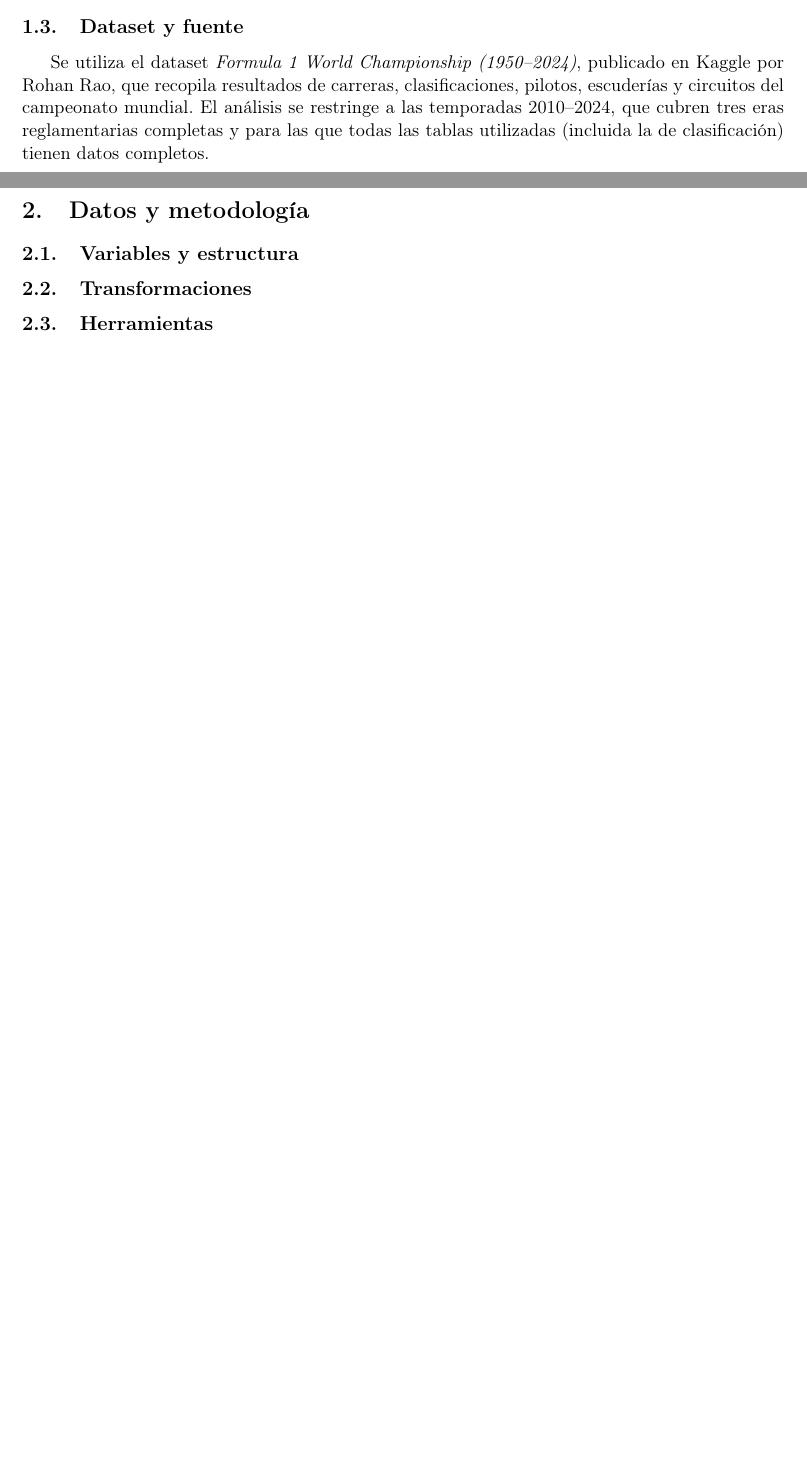
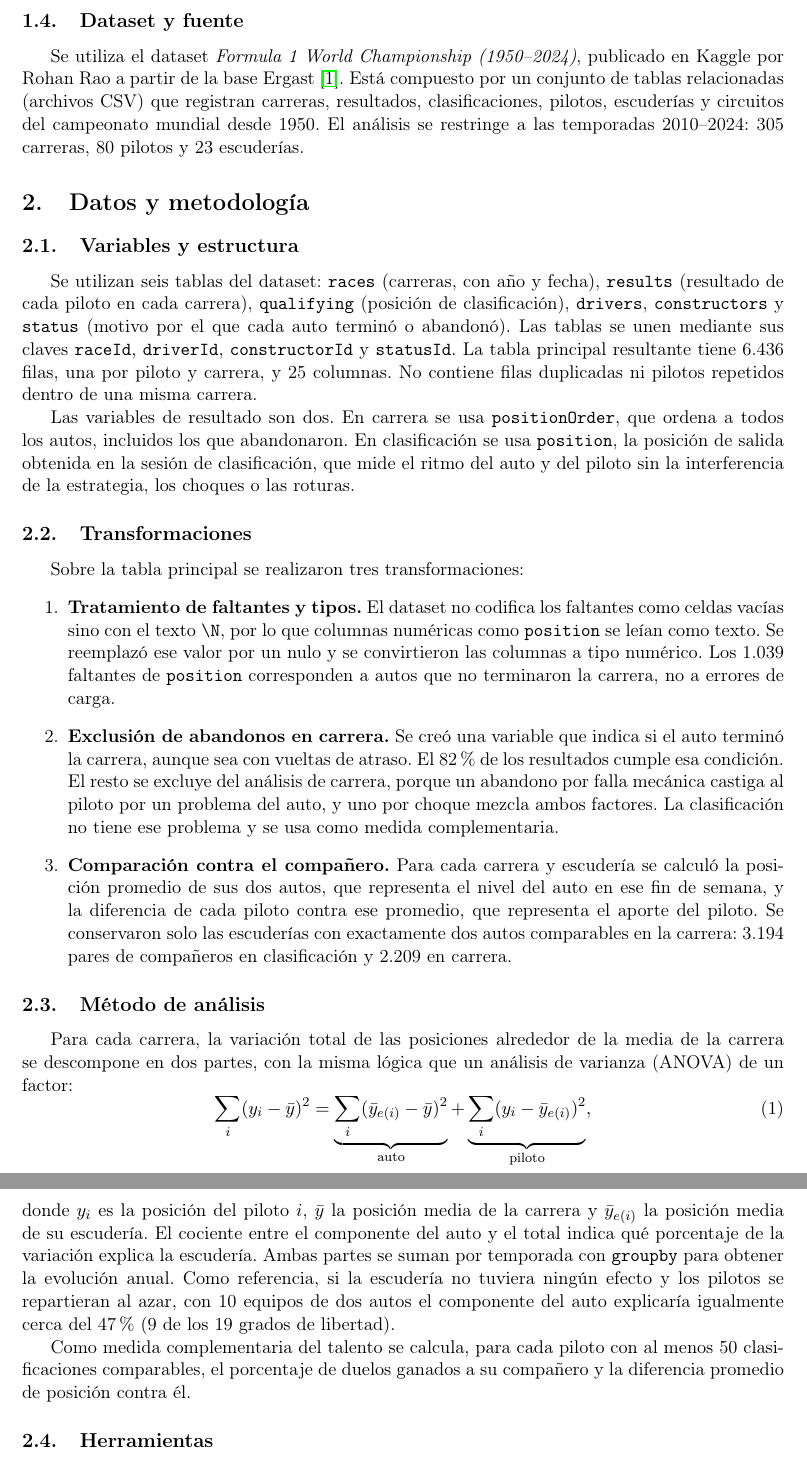
Before and after one commit to Joaquin-Lobato-Adinolfi/TP_LMC_F1_Analysis, a LaTeX paper (informe/informe.tex): two parts of pages 3 and 4 of 4 before the commit and two parts of pages 4 and 5 of 5 after it, joined at a grey line, cut so that both start at the same text, the shorter picture padded with empty space. Compiled offline with pdfLaTeX.

Commit message:
Redactar introducción, datos y metodología del informe
Motivación, pregunta de investigación, objetivos alineados con el
notebook, descripción del dataset, transformaciones y método de
descomposición de la variación (auto vs piloto). Resultados y
conclusiones quedan como placeholders.

Co-Authored-By: Claude Opus 5.5 <noreply@anthropic.com>
Claude-Session: https://claude.ai/code/session_01WXQbkeLnSscG5PcgAFaWFC

```diff
--- a/informe/informe.tex
+++ b/informe/informe.tex
@@ -11,9 +11,10 @@
 \usepackage{graphicx}
 \usepackage{booktabs}
 \usepackage{float}
+\usepackage{amsmath}
 \usepackage{hyperref}
 
-\graphicspath{{figuras/}}
+\graphicspath{{figuras/}{../graficos/}}
 
 \begin{document}
 
@@ -102,14 +115,13 @@ Los objetivos particulares son:
 \end{enumerate}
 
 \subsection{Dataset y fuente}
-% TODO (2 o 3 oraciones): nombre del dataset, autor y link de Kaggle,
-% cobertura temporal y qué representa cada fila de la tabla principal.
 Se utiliza el dataset \emph{Formula 1 World Championship (1950--2024)},
-publicado en Kaggle por Rohan Rao, que recopila resultados de carreras,
-clasificaciones, pilotos, escuderías y circuitos del campeonato mundial.
-El análisis se restringe a las temporadas 2010--2024, que cubren tres eras
-reglamentarias completas y para las que todas las tablas utilizadas
-(incluida la de clasificación) tienen datos completos.
+publicado en Kaggle por Rohan Rao a partir de la base Ergast
+\cite{kaggle}. Está compuesto por un conjunto de tablas relacionadas
+(archivos CSV) que registran carreras, resultados, clasificaciones, pilotos,
+escuderías y circuitos del campeonato mundial desde 1950. El análisis se
+restringe a las temporadas 2010--2024: 305 carreras, 80 pilotos y 23
+escuderías.
 
 % ---------------------------------------------------------------------------
 % §3. Datos y metodología (media página)
@@ -117,23 +129,67 @@ reglamentarias completas y para las que todas las tablas utilizadas
 \section{Datos y metodología}
 
 \subsection{Variables y estructura}
-% TODO: describir las tablas usadas (races, results, drivers, constructors,
-% qualifying, status), cómo se unen (raceId, driverId, constructorId) y las
-% variables clave: posición de llegada, grilla de partida, puntos y estado
-% de finalización. Incluir dimensiones de la base final.
+Se utilizan seis tablas del dataset: \texttt{races} (carreras, con año y
+fecha), \texttt{results} (resultado de cada piloto en cada carrera),
+\texttt{qualifying} (posición de clasificación), \texttt{drivers},
+\texttt{constructors} y \texttt{status} (motivo por el que cada auto terminó
+o abandonó). Las tablas se unen mediante sus claves \texttt{raceId},
+\texttt{driverId}, \texttt{constructorId} y \texttt{statusId}. La tabla
+principal resultante tiene 6.436 filas, una por piloto y carrera, y 25
+columnas. No contiene filas duplicadas ni pilotos repetidos dentro de una
+misma carrera.
+
+Las variables de resultado son dos. En carrera se usa
+\texttt{positionOrder}, que ordena a todos los autos, incluidos los que
+abandonaron. En clasificación se usa \texttt{position}, la posición de salida
+obtenida en la sesión de clasificación, que mide el ritmo del auto y del
+piloto sin la interferencia de la estrategia, los choques o las roturas.
 
 \subsection{Transformaciones}
-% TODO: describir al menos dos transformaciones y justificar cada una.
-% Sugeridas:
-%  - Filtrar abandonos por fallas mecánicas (tabla status), porque castigan
-%    al piloto por un problema del auto.
-%  - Crear la columna de duelo: para cada carrera y constructor, diferencia
-%    de posición entre los dos pilotos (o variable binaria "le ganó al
-%    compañero").
-%  - Crear la variable "era" según el reglamento técnico: V8 (2010--2013),
-%    turbo híbrido (2014--2021) y efecto suelo (2022--2024).
-%  - Normalizar posiciones por cantidad de autos en la grilla, porque el
-%    número de participantes varió entre 20 y 24 autos según la temporada.
+Sobre la tabla principal se realizaron tres transformaciones:
+\begin{enumerate}
+    \item \textbf{Tratamiento de faltantes y tipos.} El dataset no codifica
+    los faltantes como celdas vacías sino con el texto \texttt{\textbackslash
+    N}, por lo que columnas numéricas como \texttt{position} se leían como
+    texto. Se reemplazó ese valor por un nulo y se convirtieron las columnas a
+    tipo numérico. Los 1.039 faltantes de \texttt{position} corresponden a
+    autos que no terminaron la carrera, no a errores de carga.
+    \item \textbf{Exclusión de abandonos en carrera.} Se creó una variable que
+    indica si el auto terminó la carrera, aunque sea con vueltas de atraso.
+    El 82\% de los resultados cumple esa condición. El resto se excluye del
+    análisis de carrera, porque un abandono por falla mecánica castiga al
+    piloto por un problema del auto, y uno por choque mezcla ambos factores.
+    La clasificación no tiene ese problema y se usa como medida
+    complementaria.
+    \item \textbf{Comparación contra el compañero.} Para cada carrera y
+    escudería se calculó la posición promedio de sus dos autos, que
+    representa el nivel del auto en ese fin de semana, y la diferencia de
+    cada piloto contra ese promedio, que representa el aporte del piloto. Se
+    conservaron solo las escuderías con exactamente dos autos comparables en
+    la carrera: 3.194 pares de compañeros en clasificación y 2.209 en carrera.
+\end{enumerate}
+
+\subsection{Método de análisis}
+Para cada carrera, la variación total de las posiciones alrededor de la media
+de la carrera se descompone en dos partes, con la misma lógica que un análisis
+de varianza (ANOVA) de un factor:
+\begin{equation}
+    \sum_{i} (y_i - \bar{y})^2 =
+    \underbrace{\sum_{i} (\bar{y}_{e(i)} - \bar{y})^2}_{\text{auto}} +
+    \underbrace{\sum_{i} (y_i - \bar{y}_{e(i)})^2}_{\text{piloto}},
+\end{equation}
+donde $y_i$ es la posición del piloto $i$, $\bar{y}$ la posición media de la
+carrera y $\bar{y}_{e(i)}$ la posición media de su escudería. El cociente
+entre el componente del auto y el total indica qué porcentaje de la variación
+explica la escudería. Ambas partes se suman por temporada con
+\texttt{groupby} para obtener la evolución anual. Como referencia, si la
+escudería no tuviera ningún efecto y los pilotos se repartieran al azar, con
+10 equipos de dos autos el componente del auto explicaría igualmente cerca
+del 47\% (9 de los 19 grados de libertad).
+
+Como medida complementaria del talento se calcula, para cada piloto con al
+menos 50 clasificaciones comparables, el porcentaje de duelos ganados a su
+compañero y la diferencia promedio de posición contra él.
 
 \subsection{Herramientas}
 El análisis se realizó en Python sobre Google Colab, con las librerías
```
Also changed, not shown: informe/informe.tex (85 more changed lines).
